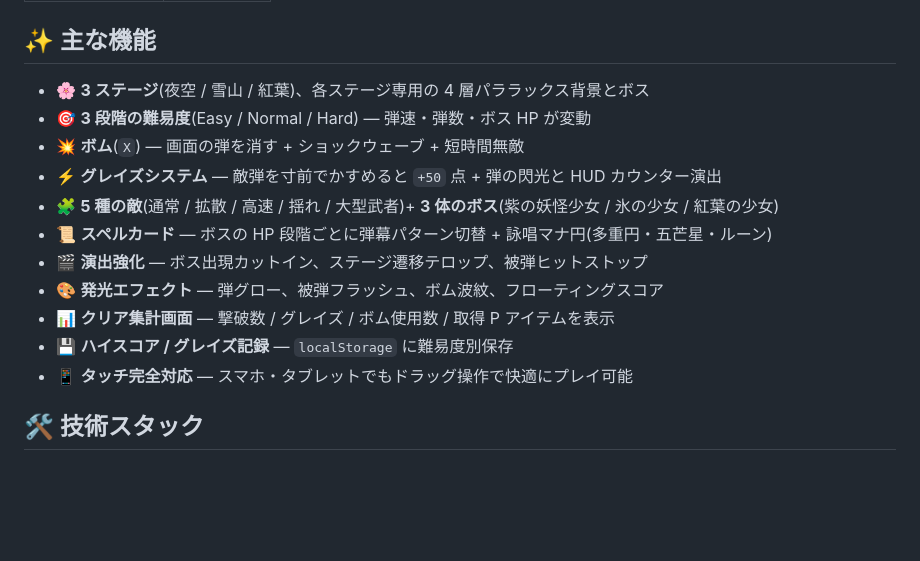
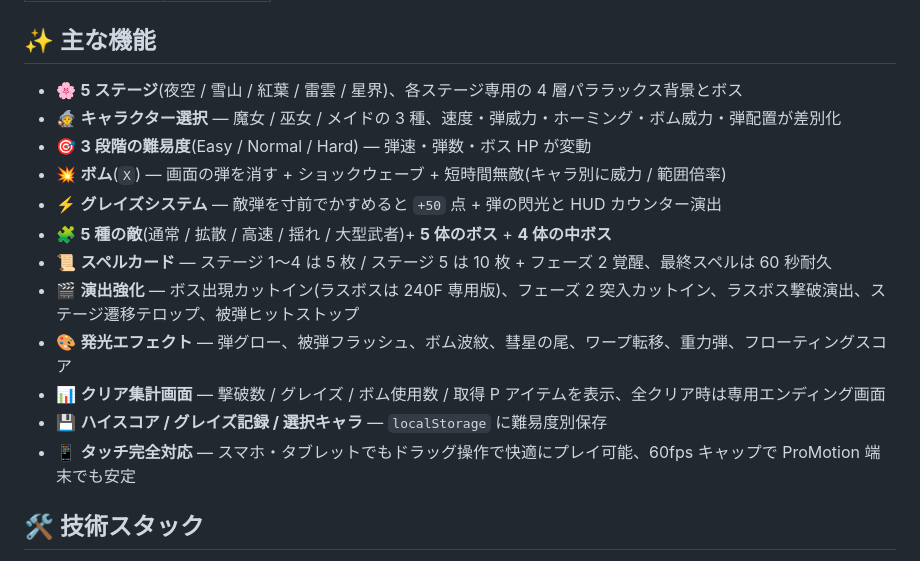
Before and after one commit to Octagram-Dance/danmaku-mock, a Markdown page: README.md, the part around one of its changes. Drawn GitHub-style; blank space fills up the shorter version.

```diff
--- a/README.md
+++ b/README.md
@@ -40,17 +40,18 @@
 
 ## ✨ 主な機能
 
-- 🌸 **3 ステージ**(夜空 / 雪山 / 紅葉)、各ステージ専用の 4 層パララックス背景とボス
+- 🌸 **5 ステージ**(夜空 / 雪山 / 紅葉 / 雷雲 / 星界)、各ステージ専用の 4 層パララックス背景とボス
+- 🧙 **キャラクター選択** — 魔女 / 巫女 / メイドの 3 種、速度・弾威力・ホーミング・ボム威力・弾配置が差別化
 - 🎯 **3 段階の難易度**(Easy / Normal / Hard) — 弾速・弾数・ボス HP が変動
-- 💥 **ボム**(`X`) — 画面の弾を消す + ショックウェーブ + 短時間無敵
+- 💥 **ボム**(`X`) — 画面の弾を消す + ショックウェーブ + 短時間無敵(キャラ別に威力 / 範囲倍率)
 - ⚡ **グレイズシステム** — 敵弾を寸前でかすめると `+50` 点 + 弾の閃光と HUD カウンター演出
-- 🧩 **5 種の敵**(通常 / 拡散 / 高速 / 揺れ / 大型武者)+ **3 体のボス**(紫の妖怪少女 / 氷の少女 / 紅葉の少女)
-- 📜 **スペルカード** — ボスの HP 段階ごとに弾幕パターン切替 + 詠唱マナ円(多重円・五芒星・ルーン)
-- 🎬 **演出強化** — ボス出現カットイン、ステージ遷移テロップ、被弾ヒットストップ
-- 🎨 **発光エフェクト** — 弾グロー、被弾フラッシュ、ボム波紋、フローティングスコア
-- 📊 **クリア集計画面** — 撃破数 / グレイズ / ボム使用数 / 取得 P アイテムを表示
-- 💾 **ハイスコア / グレイズ記録** — `localStorage` に難易度別保存
-- 📱 **タッチ完全対応** — スマホ・タブレットでもドラッグ操作で快適にプレイ可能
+- 🧩 **5 種の敵**(通常 / 拡散 / 高速 / 揺れ / 大型武者)+ **5 体のボス** + **4 体の中ボス**
+- 📜 **スペルカード** — ステージ 1〜4 は 5 枚 / ステージ 5 は 10 枚 + フェーズ 2 覚醒、最終スペルは 60 秒耐久
+- 🎬 **演出強化** — ボス出現カットイン(ラスボスは 240F 専用版)、フェーズ 2 突入カットイン、ラスボス撃破演出、ステージ遷移テロップ、被弾ヒットストップ
+- 🎨 **発光エフェクト** — 弾グロー、被弾フラッシュ、ボム波紋、彗星の尾、ワープ転移、重力弾、フローティングスコア
+- 📊 **クリア集計画面** — 撃破数 / グレイズ / ボム使用数 / 取得 P アイテムを表示、全クリア時は専用エンディング画面
+- 💾 **ハイスコア / グレイズ記録 / 選択キャラ** — `localStorage` に難易度別保存
+- 📱 **タッチ完全対応** — スマホ・タブレットでもドラッグ操作で快適にプレイ可能、60fps キャップで ProMotion 端末でも安定
 
 ## 🛠 技術スタック
 
```
Also changed, not shown: other parts of README.md (+40 -26 lines).
